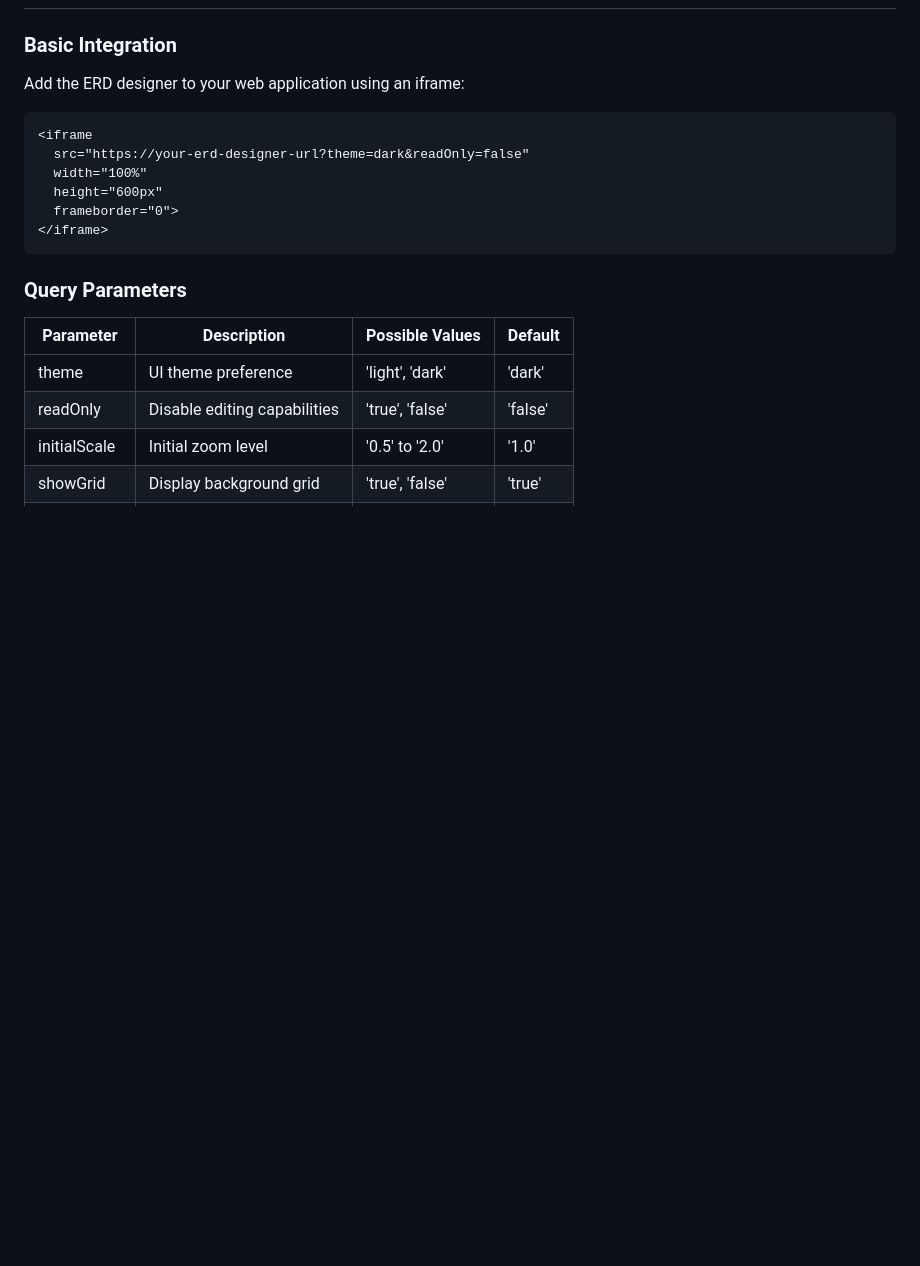
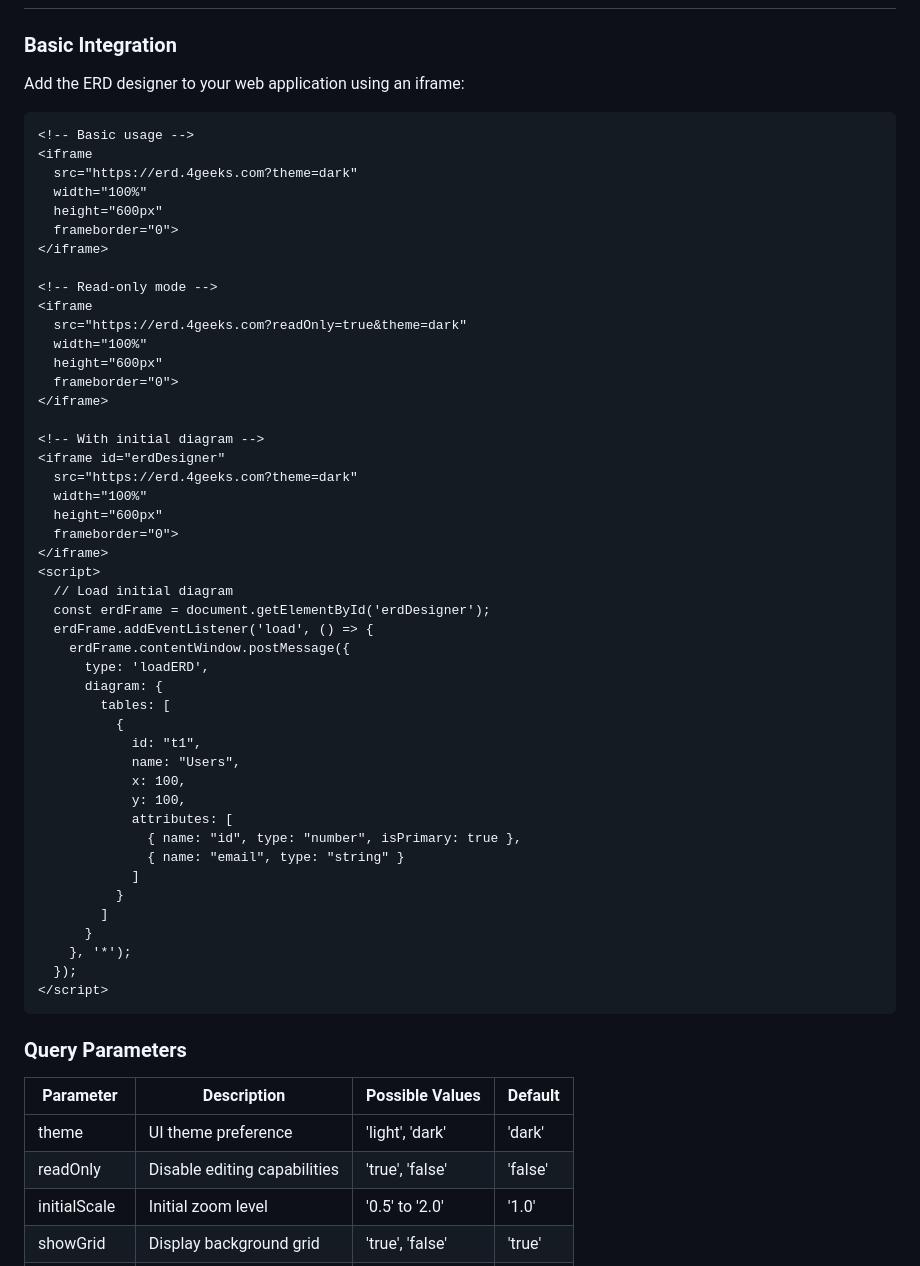
Before and after one commit to breatheco-de/database-diagrams, a Markdown page: README.md, the part around the change printed below. GitHub-like rendering; blank space fills up the shorter version.

````diff
--- a/README.md
+++ b/README.md
@@ -20,12 +20,52 @@ A powerful Entity Relationship Diagram (ERD) designer that can be embedded in yo
 Add the ERD designer to your web application using an iframe:
 
 ```html
+<!-- Basic usage -->
 <iframe
-  src="https://your-erd-designer-url?theme=dark&readOnly=false"
+  src="https://erd.4geeks.com?theme=dark"
   width="100%"
   height="600px"
   frameborder="0">
 </iframe>
+
+<!-- Read-only mode -->
+<iframe
+  src="https://erd.4geeks.com?readOnly=true&theme=dark"
+  width="100%"
+  height="600px"
+  frameborder="0">
+</iframe>
+
+<!-- With initial diagram -->
+<iframe id="erdDesigner"
+  src="https://erd.4geeks.com?theme=dark"
+  width="100%"
+  height="600px"
+  frameborder="0">
+</iframe>
+<script>
+  // Load initial diagram
+  const erdFrame = document.getElementById('erdDesigner');
+  erdFrame.addEventListener('load', () => {
+    erdFrame.contentWindow.postMessage({
+      type: 'loadERD',
+      diagram: {
+        tables: [
+          {
+            id: "t1",
+            name: "Users",
+            x: 100,
+            y: 100,
+            attributes: [
+              { name: "id", type: "number", isPrimary: true },
+              { name: "email", type: "string" }
+            ]
+          }
+        ]
+      }
+    }, '*');
+  });
+</script>
 ```
 
 ### Query Parameters
````
Also changed, not shown: other parts of README.md (+28 -8 lines).
